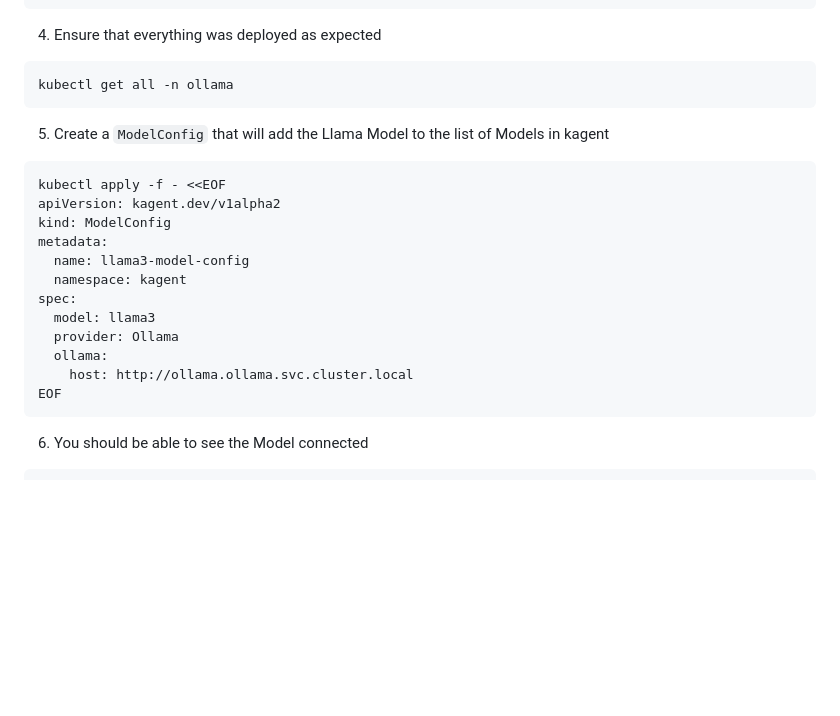
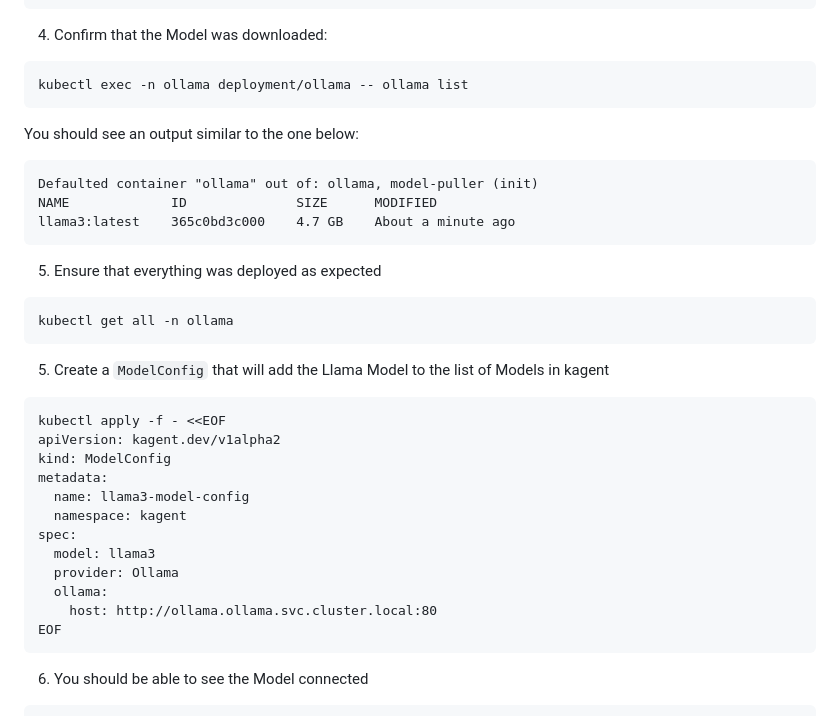
Before and after one commit to AdminTurnedDevOps/agentic-demo-repo, a Markdown page: kagent-oss/llama-k8s-agentic/setup-llama.md, the part around one of its changes. GitHub-like rendering; blank space fills up the shorter version.

````diff
--- a/kagent-oss/llama-k8s-agentic/setup-llama.md
+++ b/kagent-oss/llama-k8s-agentic/setup-llama.md
@@ -50,7 +79,19 @@ spec:
 EOF
 ```
 
-4. Ensure that everything was deployed as expected
+4. Confirm that the Model was downloaded:
+```
+kubectl exec -n ollama deployment/ollama -- ollama list
+```
+
+You should see an output similar to the one below:
+```
+Defaulted container "ollama" out of: ollama, model-puller (init)
+NAME             ID              SIZE      MODIFIED
+llama3:latest    365c0bd3c000    4.7 GB    About a minute ago
+```
+
+5. Ensure that everything was deployed as expected
 ```
 kubectl get all -n ollama
 ```
@@ -67,7 +108,7 @@ spec:
   model: llama3
   provider: Ollama
   ollama:
-    host: http://ollama.ollama.svc.cluster.local
+    host: http://ollama.ollama.svc.cluster.local:80
 EOF
 ```
 
````
Also changed, not shown: other parts of kagent-oss/llama-k8s-agentic/setup-llama.md (+41 -1 lines), images/date.png (added).
